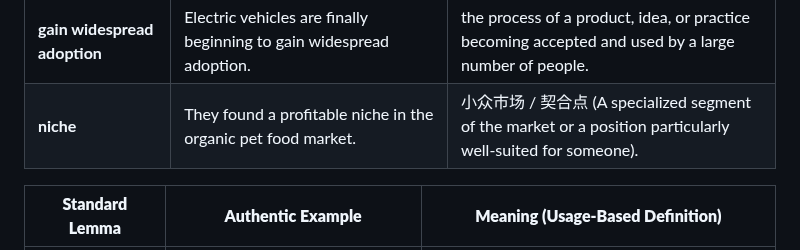
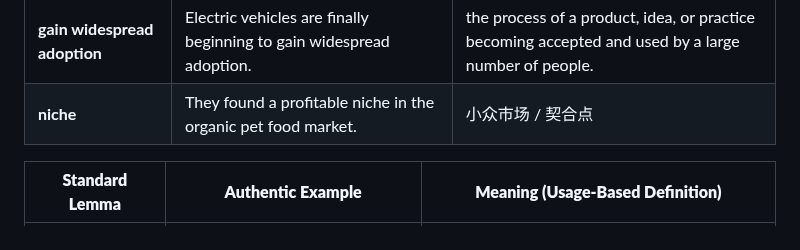
Before and after one commit to xjyssg/english-learning, a Markdown page: 生词本.md, the part around the change. Drawn GitHub-style.

Commit message:
vault backup: 2026-04-28 22:28:04

```diff
--- a/生词本.md
+++ b/生词本.md
@@ -16,7 +16,7 @@
 | **hand over the reins**        | The founder is ready to hand over the reins to a younger CEO.                        | the act of giving control or responsibility for something to someone else.                                |
 | **stumble**                    | The company stumbled during its first year but recovered quickly.                    | to make a mistake or encounter a setback while proceeding with a task.                                    |
 | **gain widespread adoption**   | Electric vehicles are finally beginning to gain widespread adoption.                 | the process of a product, idea, or practice becoming accepted and used by a large number of people.       |
-| **niche**                      | They found a profitable niche in the organic pet food market.                        | 小众市场 / 契合点 (A specialized segment of the market or a position particularly well-suited for someone).      |
+| **niche**                      | They found a profitable niche in the organic pet food market.                        | 小众市场 / 契合点                                                                                                |
 
 
 
```
